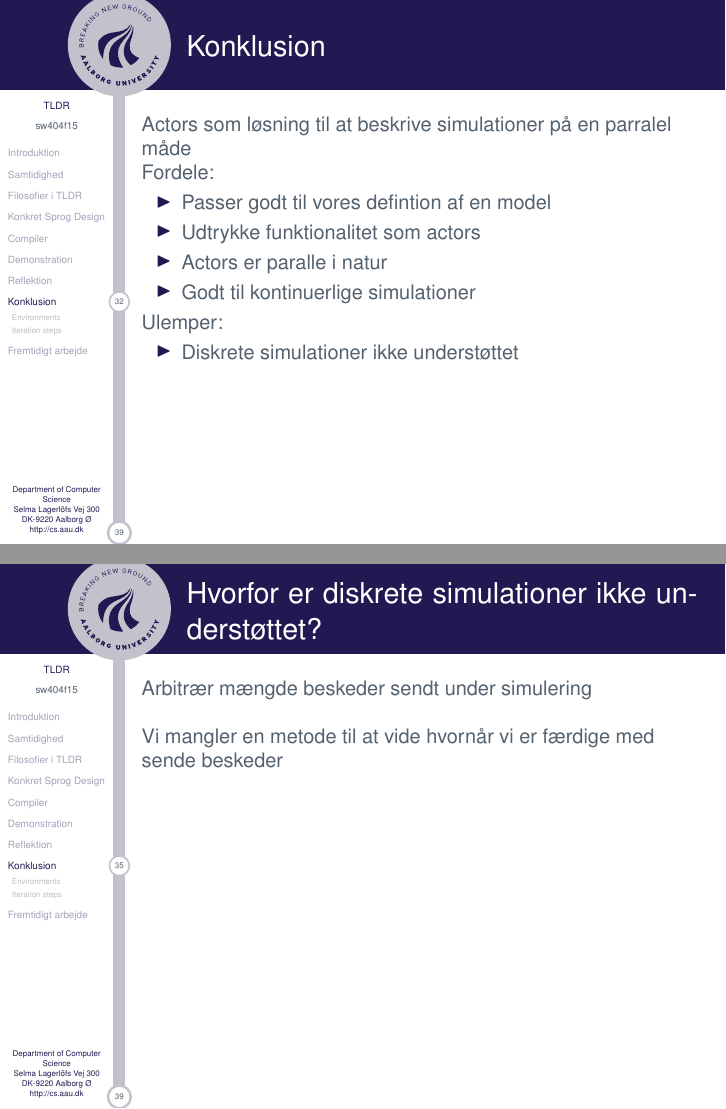
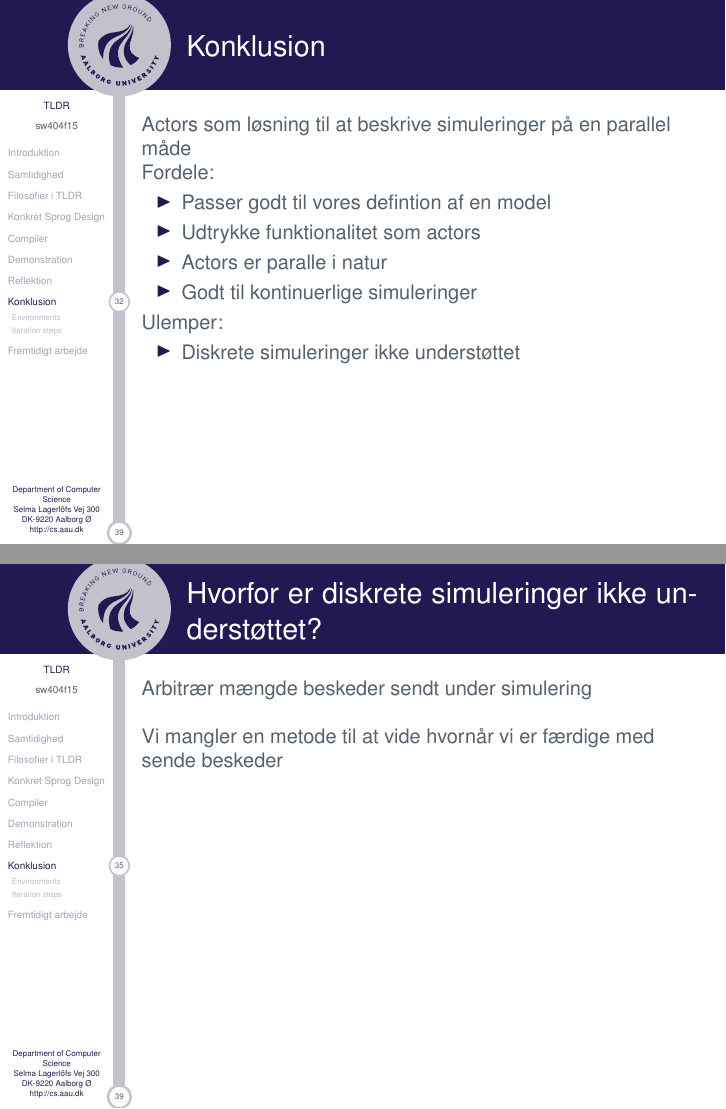
Before and after one commit to simonvandel/TLDR, LaTeX slides (ExamPresentation/main.tex, which reads ExamPresentation/slides/Heider.tex): pages 33 and 36 of 40, joined at a grey line. Compiled offline with pdfLaTeX.

Commit message:
Slides heider

```diff
--- a/ExamPresentation/slides/Heider.tex
+++ b/ExamPresentation/slides/Heider.tex
@@ -14,7 +14,7 @@
 \section{Konklusion}
 \begin{frame}
 	\frametitle{Konklusion}
-	Actors som løsning til at beskrive simulationer på en parralel måde
+	Actors som løsning til at beskrive simuleringer på en parallel måde
 
 
   Fordele:
@@ -22,11 +22,11 @@
       \item Passer godt til vores defintion af en model
       \item Udtrykke funktionalitet som actors
       \item Actors er paralle i natur
-      \item Godt til kontinuerlige simulationer
+      \item Godt til kontinuerlige simuleringer
     \end{itemize}
   Ulemper:
     \begin{itemize}
-      \item Diskrete simulationer ikke understøttet
+      \item Diskrete simuleringer ikke understøttet
     \end{itemize}
 \end{frame}
 
@@ -39,7 +39,7 @@
 
 \begin{frame}
 	\frametitle{Konklusion}
-	Actors som løsning til at beskrive simulationer på en parallel måde
+	Actors som løsning til at beskrive simuleringer på en parallel måde
 
 
   Fordele:
@@ -47,16 +47,16 @@
       \item Passer godt til vores defintion af en model
       \item Udtrykke funktionalitet som actors
       \item Actors er paralle i natur
-      \item Godt til kontinuerlige simulationer
+      \item Godt til kontinuerlige simuleringer
     \end{itemize}
   Ulemper:
     \begin{itemize}
-      \item Diskrete simulationer ikke understøttet
+      \item Diskrete simuleringer ikke understøttet
     \end{itemize}
 \end{frame}
 
 \begin{frame}
-  \frametitle{Hvorfor er diskrete simulationer ikke understøttet?}
+  \frametitle{Hvorfor er diskrete simuleringer ikke understøttet?}
     Arbitrær mængde beskeder sendt under simulering\newline
 
 
```
Also changed, not shown: ExamPresentation/Images/drawing-2.svg, ExamPresentation/Images/iteration.png.
